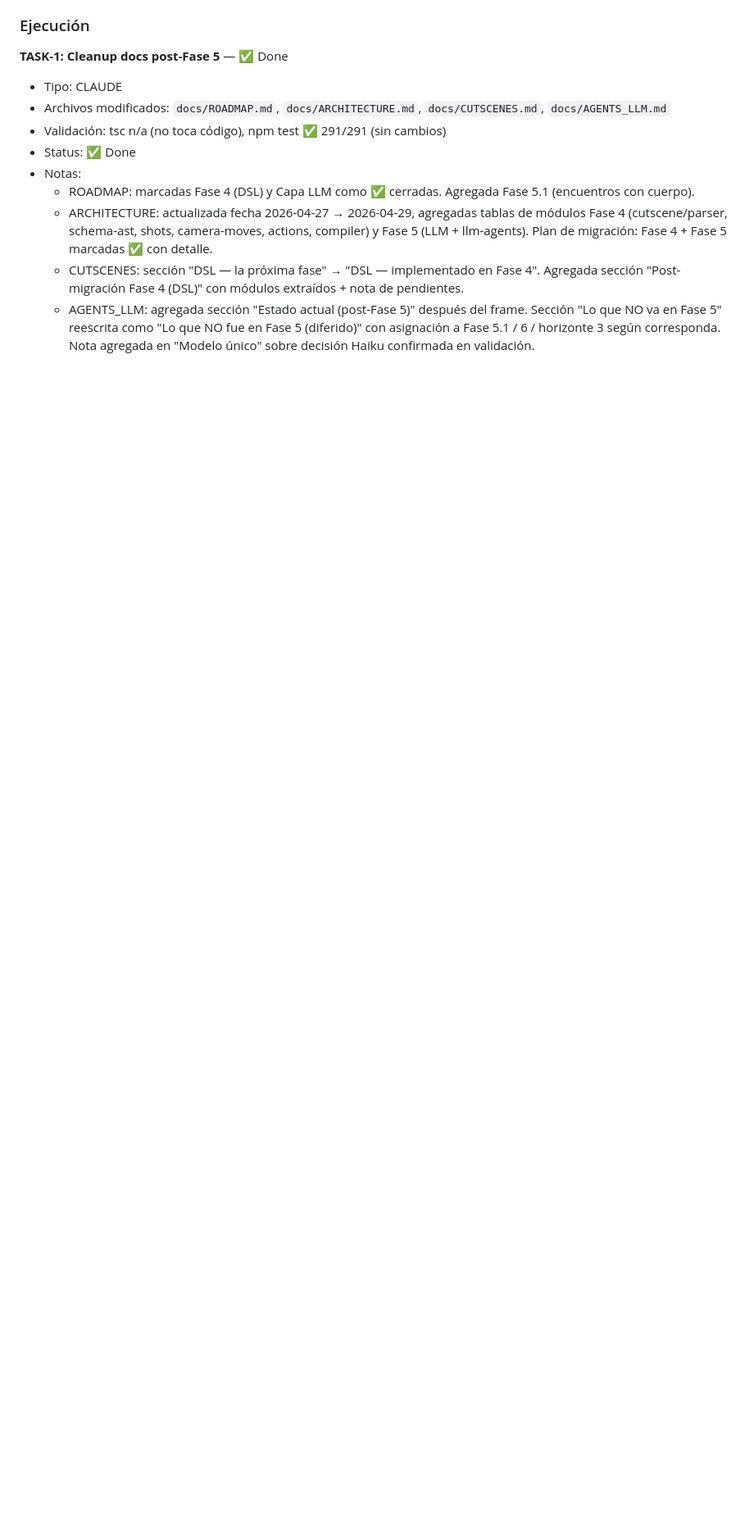
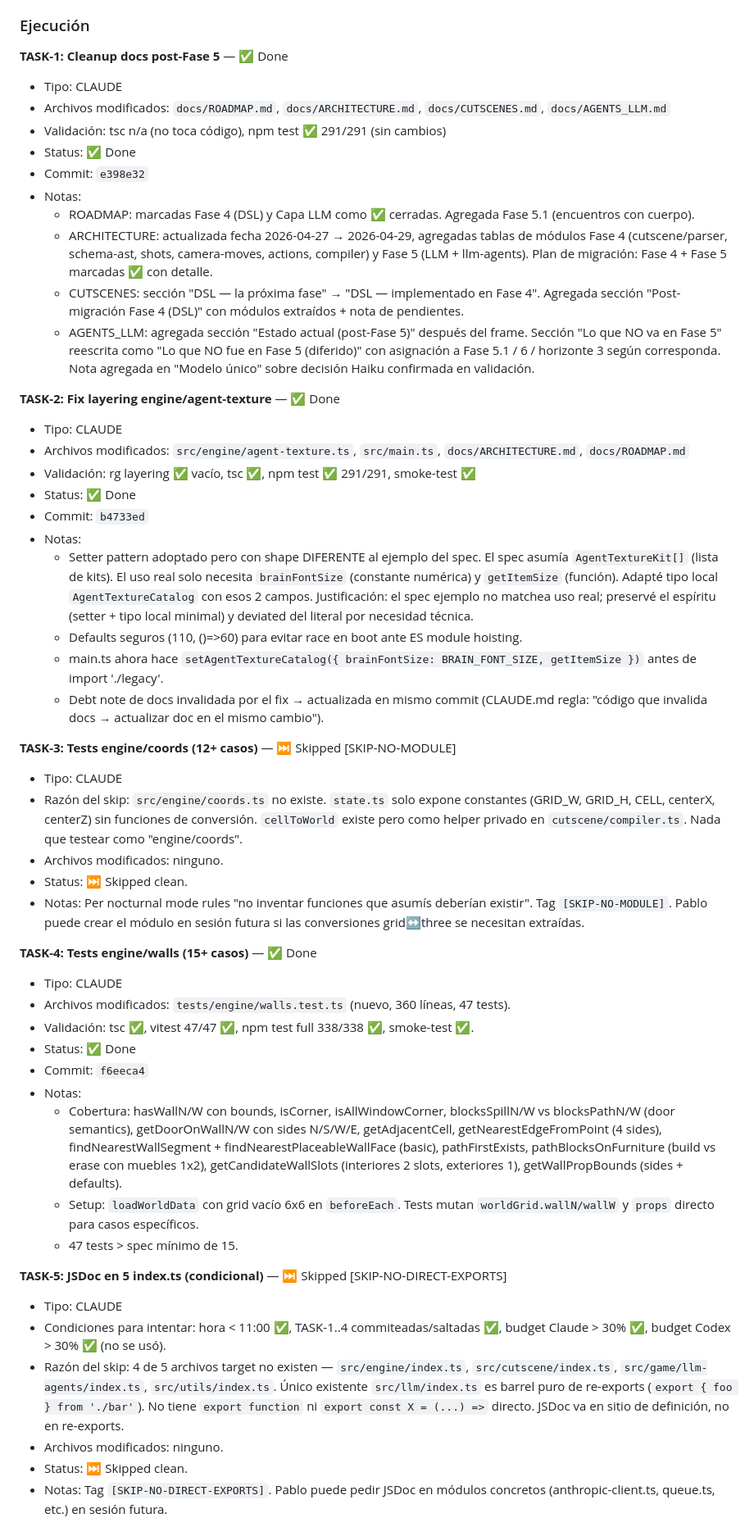
Before and after one commit to wallava/Coto-Wild-Engine, a Markdown page: WORK_LOG.md, the part around one of its changes. Shown at 82% size. GitHub-like rendering; blank space fills up the shorter version.

```diff
--- a/WORK_LOG.md
+++ b/WORK_LOG.md
@@ -94,8 +94,48 @@ Este archivo **no se sincroniza con el Project en Claude.ai** — es un log loca
 - Archivos modificados: `docs/ROADMAP.md`, `docs/ARCHITECTURE.md`, `docs/CUTSCENES.md`, `docs/AGENTS_LLM.md`
 - Validación: tsc n/a (no toca código), npm test ✅ 291/291 (sin cambios)
 - Status: ✅ Done
+- Commit: `e398e32`
 - Notas:
   - ROADMAP: marcadas Fase 4 (DSL) y Capa LLM como ✅ cerradas. Agregada Fase 5.1 (encuentros con cuerpo).
   - ARCHITECTURE: actualizada fecha 2026-04-27 → 2026-04-29, agregadas tablas de módulos Fase 4 (cutscene/parser, schema-ast, shots, camera-moves, actions, compiler) y Fase 5 (LLM + llm-agents). Plan de migración: Fase 4 + Fase 5 marcadas ✅ con detalle.
   - CUTSCENES: sección "DSL — la próxima fase" → "DSL — implementado en Fase 4". Agregada sección "Post-migración Fase 4 (DSL)" con módulos extraídos + nota de pendientes.
   - AGENTS_LLM: agregada sección "Estado actual (post-Fase 5)" después del frame. Sección "Lo que NO va en Fase 5" reescrita como "Lo que NO fue en Fase 5 (diferido)" con asignación a Fase 5.1 / 6 / horizonte 3 según corresponda. Nota agregada en "Modelo único" sobre decisión Haiku confirmada en validación.
+
+**TASK-2: Fix layering engine/agent-texture** — ✅ Done
+- Tipo: CLAUDE
+- Archivos modificados: `src/engine/agent-texture.ts`, `src/main.ts`, `docs/ARCHITECTURE.md`, `docs/ROADMAP.md`
+- Validación: rg layering ✅ vacío, tsc ✅, npm test ✅ 291/291, smoke-test ✅
+- Status: ✅ Done
+- Commit: `b4733ed`
+- Notas:
+  - Setter pattern adoptado pero con shape DIFERENTE al ejemplo del spec. El spec asumía `AgentTextureKit[]` (lista de kits). El uso real solo necesita `brainFontSize` (constante numérica) y `getItemSize` (función). Adapté tipo local `AgentTextureCatalog` con esos 2 campos. Justificación: el spec ejemplo no matchea uso real; preservé el espíritu (setter + tipo local minimal) y deviated del literal por necesidad técnica.
+  - Defaults seguros (110, ()=>60) para evitar race en boot ante ES module hoisting.
+  - main.ts ahora hace `setAgentTextureCatalog({ brainFontSize: BRAIN_FONT_SIZE, getItemSize })` antes de import './legacy'.
+  - Debt note de docs invalidada por el fix → actualizada en mismo commit (CLAUDE.md regla: "código que invalida docs → actualizar doc en el mismo cambio").
+
+**TASK-3: Tests engine/coords (12+ casos)** — ⏭️ Skipped [SKIP-NO-MODULE]
+- Tipo: CLAUDE
+- Razón del skip: `src/engine/coords.ts` no existe. `state.ts` solo expone constantes (GRID_W, GRID_H, CELL, centerX, centerZ) sin funciones de conversión. `cellToWorld` existe pero como helper privado en `cutscene/compiler.ts`. Nada que testear como "engine/coords".
+- Archivos modificados: ninguno.
+- Status: ⏭️ Skipped clean.
+- Notas: Per nocturnal mode rules "no inventar funciones que asumís deberían existir". Tag `[SKIP-NO-MODULE]`. Pablo puede crear el módulo en sesión futura si las conversiones grid↔three se necesitan extraídas.
+
+**TASK-4: Tests engine/walls (15+ casos)** — ✅ Done
+- Tipo: CLAUDE
+- Archivos modificados: `tests/engine/walls.test.ts` (nuevo, 360 líneas, 47 tests).
+- Validación: tsc ✅, vitest 47/47 ✅, npm test full 338/338 ✅, smoke-test ✅.
+- Status: ✅ Done
+- Commit: `f6eeca4`
+- Notas:
+  - Cobertura: hasWallN/W con bounds, isCorner, isAllWindowCorner, blocksSpillN/W vs blocksPathN/W (door semantics), getDoorOnWallN/W con sides N/S/W/E, getAdjacentCell, getNearestEdgeFromPoint (4 sides), findNearestWallSegment + findNearestPlaceableWallFace (basic), pathFirstExists, pathBlocksOnFurniture (build vs erase con muebles 1x2), getCandidateWallSlots (interiores 2 slots, exteriores 1), getWallPropBounds (sides + defaults).
+  - Setup: `loadWorldData` con grid vacío 6x6 en `beforeEach`. Tests mutan `worldGrid.wallN/wallW` y `props` directo para casos específicos.
+  - 47 tests > spec mínimo de 15.
+
+**TASK-5: JSDoc en 5 index.ts (condicional)** — ⏭️ Skipped [SKIP-NO-DIRECT-EXPORTS]
+- Tipo: CLAUDE
+- Condiciones para intentar: hora < 11:00 ✅, TASK-1..4 commiteadas/saltadas ✅, budget Claude > 30% ✅, budget Codex > 30% ✅ (no se usó).
+- Razón del skip: 4 de 5 archivos target no existen — `src/engine/index.ts`, `src/cutscene/index.ts`, `src/game/llm-agents/index.ts`, `src/utils/index.ts`. Único existente `src/llm/index.ts` es barrel puro de re-exports (`export { foo } from './bar'`). No tiene `export function` ni `export const X = (...) =>` directo. JSDoc va en sitio de definición, no en re-exports.
+- Archivos modificados: ninguno.
+- Status: ⏭️ Skipped clean.
+- Notas: Tag `[SKIP-NO-DIRECT-EXPORTS]`. Pablo puede pedir JSDoc en módulos concretos (anthropic-client.ts, queue.ts, etc.) en sesión futura.
+
```
Also changed, not shown: other parts of WORK_LOG.md (+44 -0 lines).
